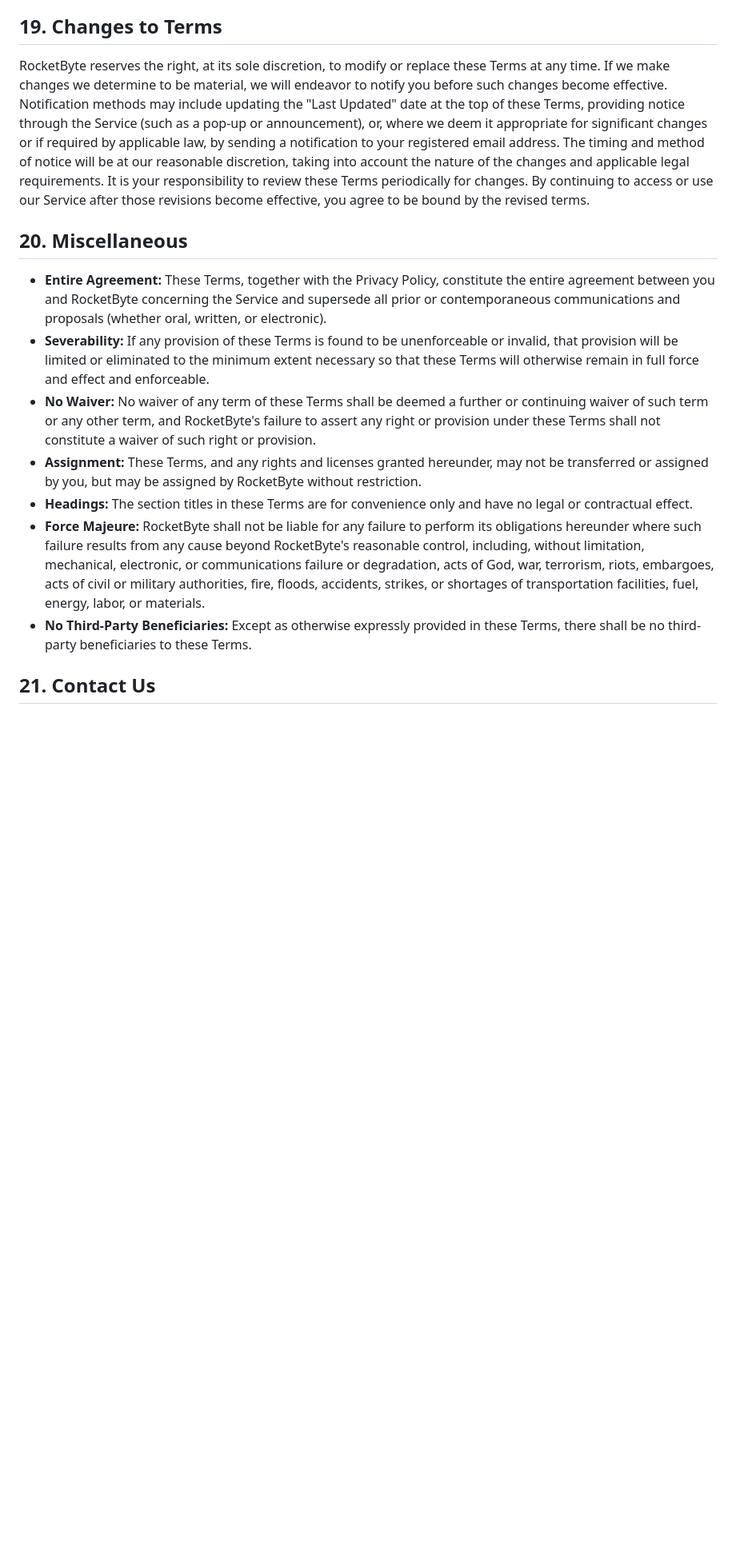
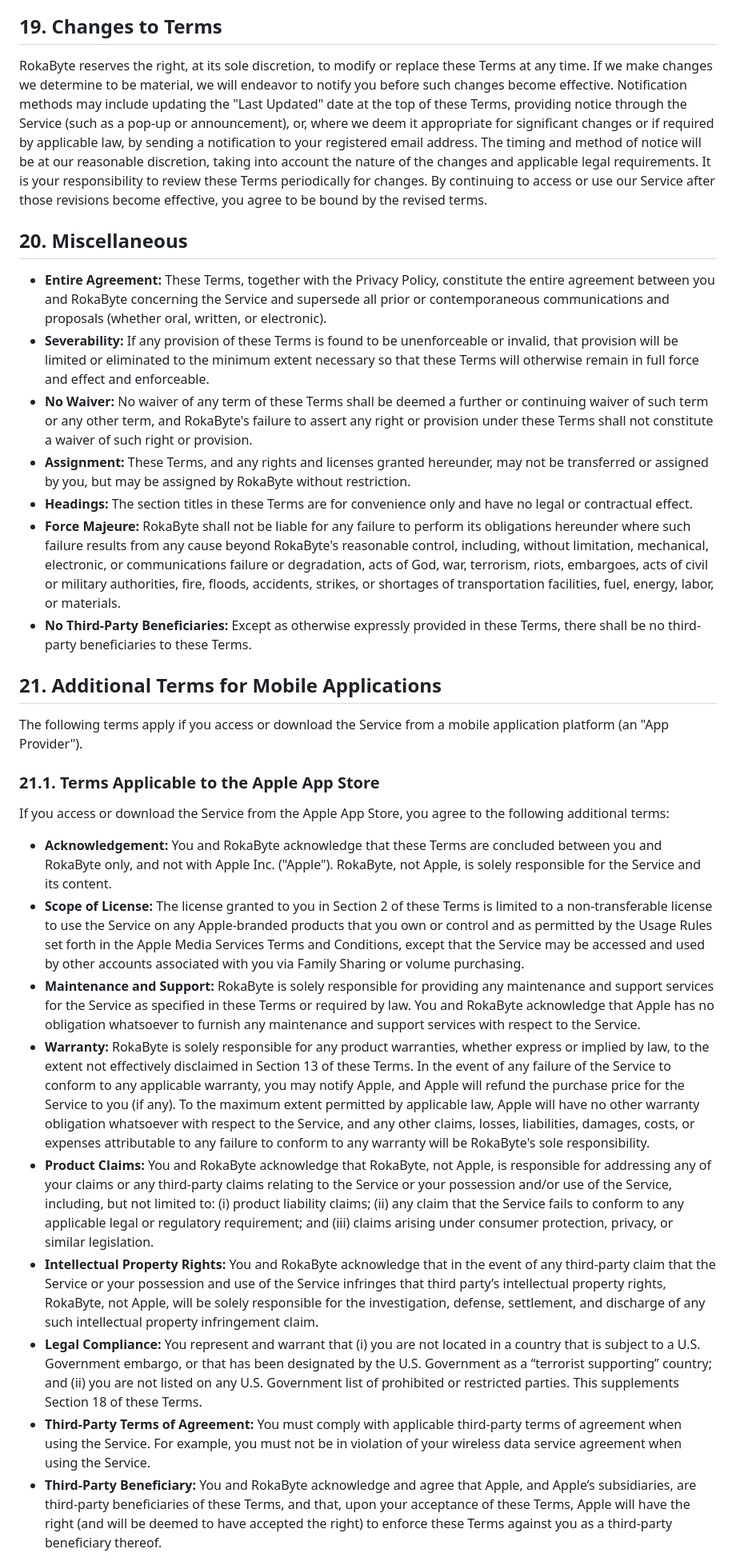
Before and after one commit to rokabytedev/vojiapp, a Markdown page: noeji_tos/noeji_app_tos/terms_of_service.md, the part around the change printed below. Shown: that part at 80% size. GitHub-like rendering; blank space fills up the shorter version.

Commit message:
Update terms_of_service.md - address apple's feedback part 2

```diff
--- a/noeji_tos/noeji_app_tos/terms_of_service.md
+++ b/noeji_tos/noeji_app_tos/terms_of_service.md
@@ -170,15 +170,30 @@ By using the Service, you affirmatively represent and warrant that you are not l
 Furthermore, you agree that you will not use the Service for any purpose prohibited by United States law, including but not limited to the development, design, manufacture, or production of nuclear, missile, chemical, or biological weapons.
 
 ## 19. Changes to Terms
-RocketByte reserves the right, at its sole discretion, to modify or replace these Terms at any time. If we make changes we determine to be material, we will endeavor to notify you before such changes become effective. Notification methods may include updating the "Last Updated" date at the top of these Terms, providing notice through the Service (such as a pop-up or announcement), or, where we deem it appropriate for significant changes or if required by applicable law, by sending a notification to your registered email address. The timing and method of notice will be at our reasonable discretion, taking into account the nature of the changes and applicable legal requirements. It is your responsibility to review these Terms periodically for changes. By continuing to access or use our Service after those revisions become effective, you agree to be bound by the revised terms.
+RokaByte reserves the right, at its sole discretion, to modify or replace these Terms at any time. If we make changes we determine to be material, we will endeavor to notify you before such changes become effective. Notification methods may include updating the "Last Updated" date at the top of these Terms, providing notice through the Service (such as a pop-up or announcement), or, where we deem it appropriate for significant changes or if required by applicable law, by sending a notification to your registered email address. The timing and method of notice will be at our reasonable discretion, taking into account the nature of the changes and applicable legal requirements. It is your responsibility to review these Terms periodically for changes. By continuing to access or use our Service after those revisions become effective, you agree to be bound by the revised terms.
 
 ## 20. Miscellaneous
-- **Entire Agreement:** These Terms, together with the Privacy Policy, constitute the entire agreement between you and RocketByte concerning the Service and supersede all prior or contemporaneous communications and proposals (whether oral, written, or electronic).
+- **Entire Agreement:** These Terms, together with the Privacy Policy, constitute the entire agreement between you and RokaByte concerning the Service and supersede all prior or contemporaneous communications and proposals (whether oral, written, or electronic).
 - **Severability:** If any provision of these Terms is found to be unenforceable or invalid, that provision will be limited or eliminated to the minimum extent necessary so that these Terms will otherwise remain in full force and effect and enforceable.
-- **No Waiver:** No waiver of any term of these Terms shall be deemed a further or continuing waiver of such term or any other term, and RocketByte's failure to assert any right or provision under these Terms shall not constitute a waiver of such right or provision.
-- **Assignment:** These Terms, and any rights and licenses granted hereunder, may not be transferred or assigned by you, but may be assigned by RocketByte without restriction.
+- **No Waiver:** No waiver of any term of these Terms shall be deemed a further or continuing waiver of such term or any other term, and RokaByte's failure to assert any right or provision under these Terms shall not constitute a waiver of such right or provision.
+- **Assignment:** These Terms, and any rights and licenses granted hereunder, may not be transferred or assigned by you, but may be assigned by RokaByte without restriction.
 - **Headings:** The section titles in these Terms are for convenience only and have no legal or contractual effect.
-- **Force Majeure:** RocketByte shall not be liable for any failure to perform its obligations hereunder where such failure results from any cause beyond RocketByte's reasonable control, including, without limitation, mechanical, electronic, or communications failure or degradation, acts of God, war, terrorism, riots, embargoes, acts of civil or military authorities, fire, floods, accidents, strikes, or shortages of transportation facilities, fuel, energy, labor, or materials.
+- **Force Majeure:** RokaByte shall not be liable for any failure to perform its obligations hereunder where such failure results from any cause beyond RokaByte's reasonable control, including, without limitation, mechanical, electronic, or communications failure or degradation, acts of God, war, terrorism, riots, embargoes, acts of civil or military authorities, fire, floods, accidents, strikes, or shortages of transportation facilities, fuel, energy, labor, or materials.
 - **No Third-Party Beneficiaries:** Except as otherwise expressly provided in these Terms, there shall be no third-party beneficiaries to these Terms.
 
-## 21. Contact Us
+## 21. Additional Terms for Mobile Applications
+The following terms apply if you access or download the Service from a mobile application platform (an "App Provider").
+
+### 21.1. Terms Applicable to the Apple App Store
+If you access or download the Service from the Apple App Store, you agree to the following additional terms:
+
+- **Acknowledgement:** You and RokaByte acknowledge that these Terms are concluded between you and RokaByte only, and not with Apple Inc. ("Apple"). RokaByte, not Apple, is solely responsible for the Service and its content.
+- **Scope of License:** The license granted to you in Section 2 of these Terms is limited to a non-transferable license to use the Service on any Apple-branded products that you own or control and as permitted by the Usage Rules set forth in the Apple Media Services Terms and Conditions, except that the Service may be accessed and used by other accounts associated with you via Family Sharing or volume purchasing.
+- **Maintenance and Support:** RokaByte is solely responsible for providing any maintenance and support services for the Service as specified in these Terms or required by law. You and RokaByte acknowledge that Apple has no obligation whatsoever to furnish any maintenance and support services with respect to the Service.
+- **Warranty:** RokaByte is solely responsible for any product warranties, whether express or implied by law, to the extent not effectively disclaimed in Section 13 of these Terms. In the event of any failure of the Service to conform to any applicable warranty, you may notify Apple, and Apple will refund the purchase price for the Service to you (if any). To the maximum extent permitted by applicable law, Apple will have no other warranty obligation whatsoever with respect to the Service, and any other claims, losses, liabilities, damages, costs, or expenses attributable to any failure to conform to any warranty will be RokaByte's sole responsibility.
+- **Product Claims:** You and RokaByte acknowledge that RokaByte, not Apple, is responsible for addressing any of your claims or any third-party claims relating to the Service or your possession and/or use of the Service, including, but not limited to: (i) product liability claims; (ii) any claim that the Service fails to conform to any applicable legal or regulatory requirement; and (iii) claims arising under consumer protection, privacy, or similar legislation.
+- **Intellectual Property Rights:** You and RokaByte acknowledge that in the event of any third-party claim that the Service or your possession and use of the Service infringes that third party’s intellectual property rights, RokaByte, not Apple, will be solely responsible for the investigation, defense, settlement, and discharge of any such intellectual property infringement claim.
+- **Legal Compliance:** You represent and warrant that (i) you are not located in a country that is subject to a U.S. Government embargo, or that has been designated by the U.S. Government as a “terrorist supporting” country; and (ii) you are not listed on any U.S. Government list of prohibited or restricted parties. This supplements Section 18 of these Terms.
+- **Third-Party Terms of Agreement:** You must comply with applicable third-party terms of agreement when using the Service. For example, you must not be in violation of your wireless data service agreement when using the Service.
+- **Third-Party Beneficiary:** You and RokaByte acknowledge and agree that Apple, and Apple’s subsidiaries, are third-party beneficiaries of these Terms, and that, upon your acceptance of these Terms, Apple will have the right (and will be deemed to have accepted the right) to enforce these Terms against you as a third-party beneficiary thereof.
+
```
Also changed, not shown: other parts of noeji_tos/noeji_app_tos/terms_of_service.md (+41 -31 lines).
